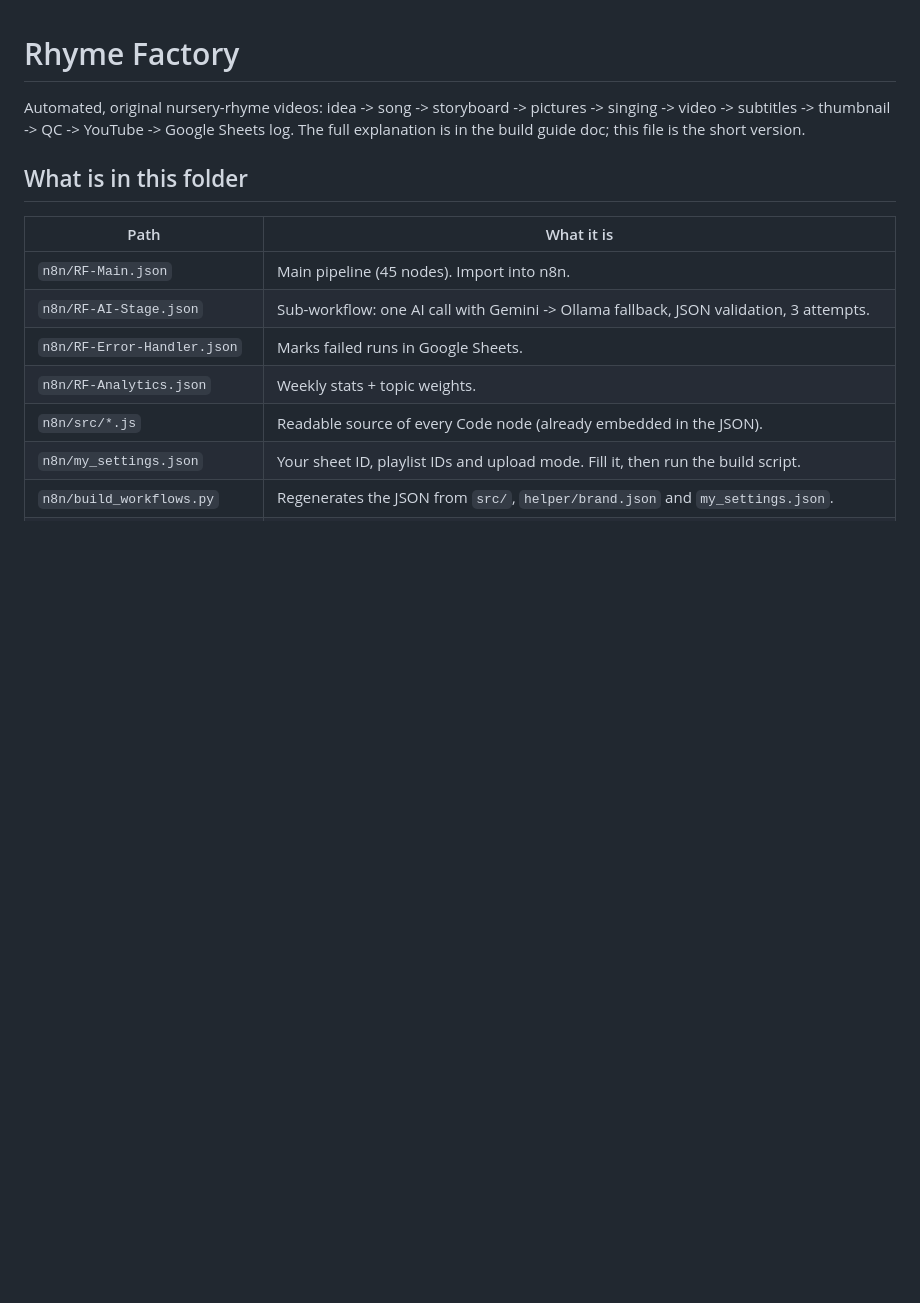
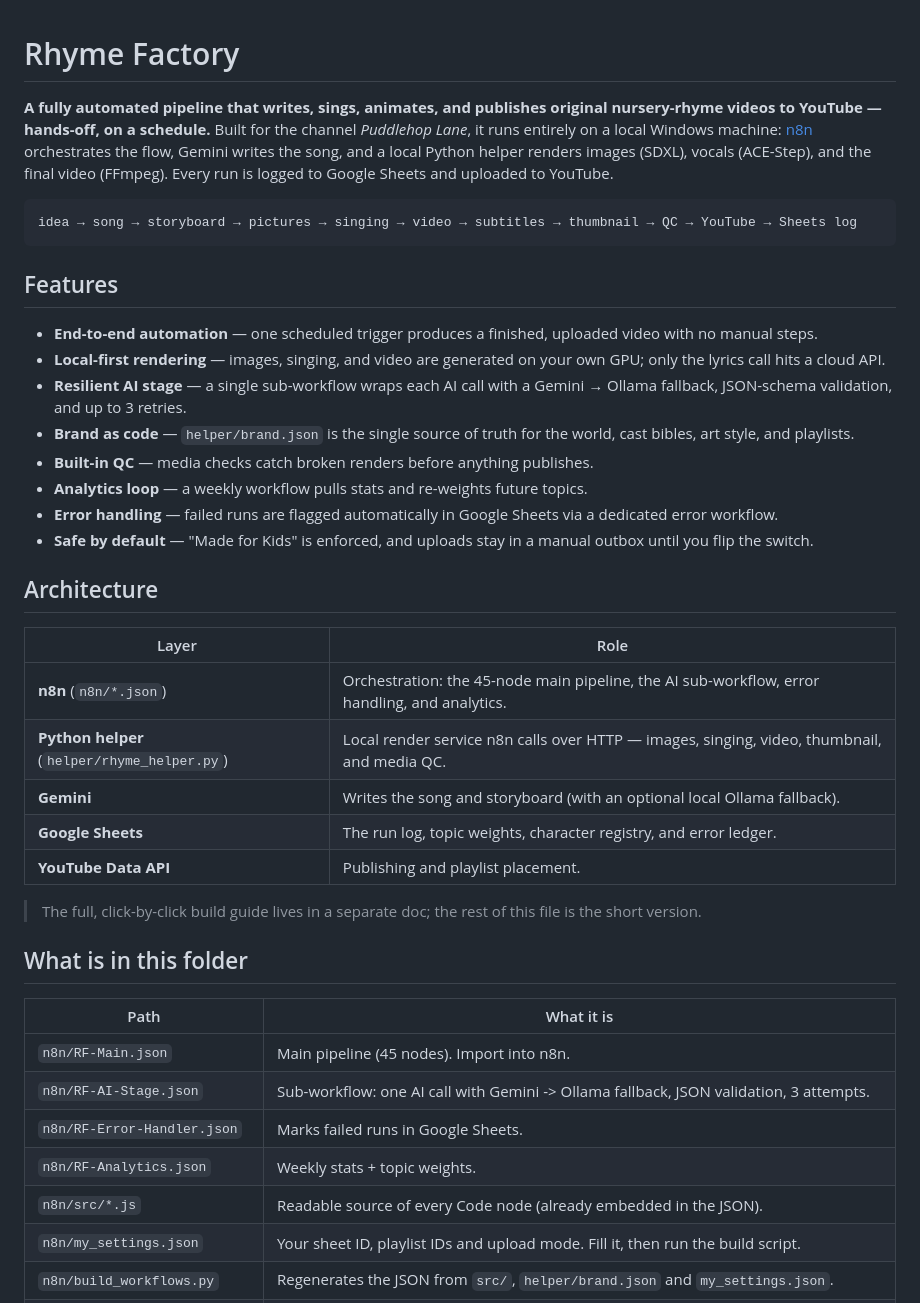
Before and after one commit to h4ck3rx99-stack/rhyme-factory, a Markdown page: README.md, the part around the change. GitHub-like rendering; blank space fills up the shorter version.

Commit message:
docs: add overview, features, and architecture to README
Co-Authored-By: Claude Opus 4.8 <noreply@anthropic.com>

````diff
--- a/README.md
+++ b/README.md
@@ -1,8 +1,33 @@
 # Rhyme Factory
 
-Automated, original nursery-rhyme videos: idea -> song -> storyboard -> pictures -> singing -> video ->
-subtitles -> thumbnail -> QC -> YouTube -> Google Sheets log. The full explanation is in the build guide doc;
-this file is the short version.
+**A fully automated pipeline that writes, sings, animates, and publishes original nursery-rhyme videos to YouTube — hands-off, on a schedule.** Built for the channel *Puddlehop Lane*, it runs entirely on a local Windows machine: [n8n](https://n8n.io/) orchestrates the flow, Gemini writes the song, and a local Python helper renders images (SDXL), vocals (ACE-Step), and the final video (FFmpeg). Every run is logged to Google Sheets and uploaded to YouTube.
+
+```
+idea → song → storyboard → pictures → singing → video → subtitles → thumbnail → QC → YouTube → Sheets log
+```
+
+## Features
+
+- **End-to-end automation** — one scheduled trigger produces a finished, uploaded video with no manual steps.
+- **Local-first rendering** — images, singing, and video are generated on your own GPU; only the lyrics call hits a cloud API.
+- **Resilient AI stage** — a single sub-workflow wraps each AI call with a Gemini → Ollama fallback, JSON-schema validation, and up to 3 retries.
+- **Brand as code** — `helper/brand.json` is the single source of truth for the world, cast bibles, art style, and playlists.
+- **Built-in QC** — media checks catch broken renders before anything publishes.
+- **Analytics loop** — a weekly workflow pulls stats and re-weights future topics.
+- **Error handling** — failed runs are flagged automatically in Google Sheets via a dedicated error workflow.
+- **Safe by default** — "Made for Kids" is enforced, and uploads stay in a manual outbox until you flip the switch.
+
+## Architecture
+
+| Layer | Role |
+| --- | --- |
+| **n8n** (`n8n/*.json`) | Orchestration: the 45-node main pipeline, the AI sub-workflow, error handling, and analytics. |
+| **Python helper** (`helper/rhyme_helper.py`) | Local render service n8n calls over HTTP — images, singing, video, thumbnail, and media QC. |
+| **Gemini** | Writes the song and storyboard (with an optional local Ollama fallback). |
+| **Google Sheets** | The run log, topic weights, character registry, and error ledger. |
+| **YouTube Data API** | Publishing and playlist placement. |
+
+> The full, click-by-click build guide lives in a separate doc; the rest of this file is the short version.
 
 ## What is in this folder
 
````
